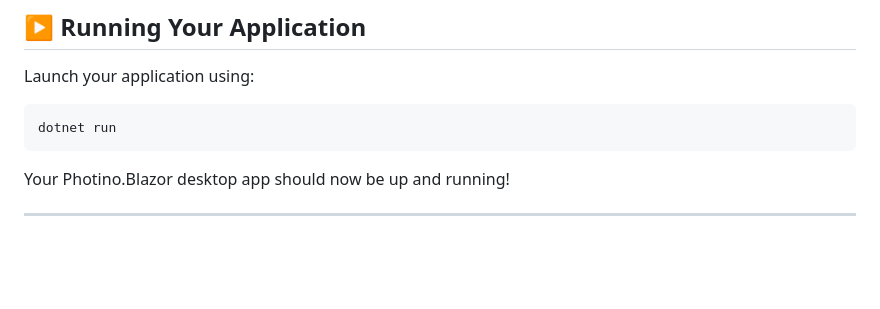
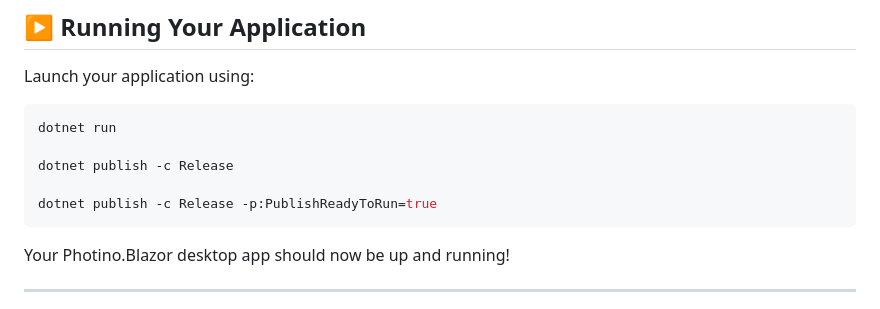
Before and after one commit to ruanvazi/Photino.Blazor.net9-template, a Markdown page: readme.md, the part around the change. Drawn GitHub-style; blank space fills up the shorter version.

Commit message:
Update README with additional publishing commands for Release configuration

````diff
--- a/readme.md
+++ b/readme.md
@@ -229,6 +229,10 @@ Launch your application using:
 
 ```bash
 dotnet run
+
+dotnet publish -c Release
+
+dotnet publish -c Release -p:PublishReadyToRun=true
 ```
 
 Your Photino.Blazor desktop app should now be up and running!
````
